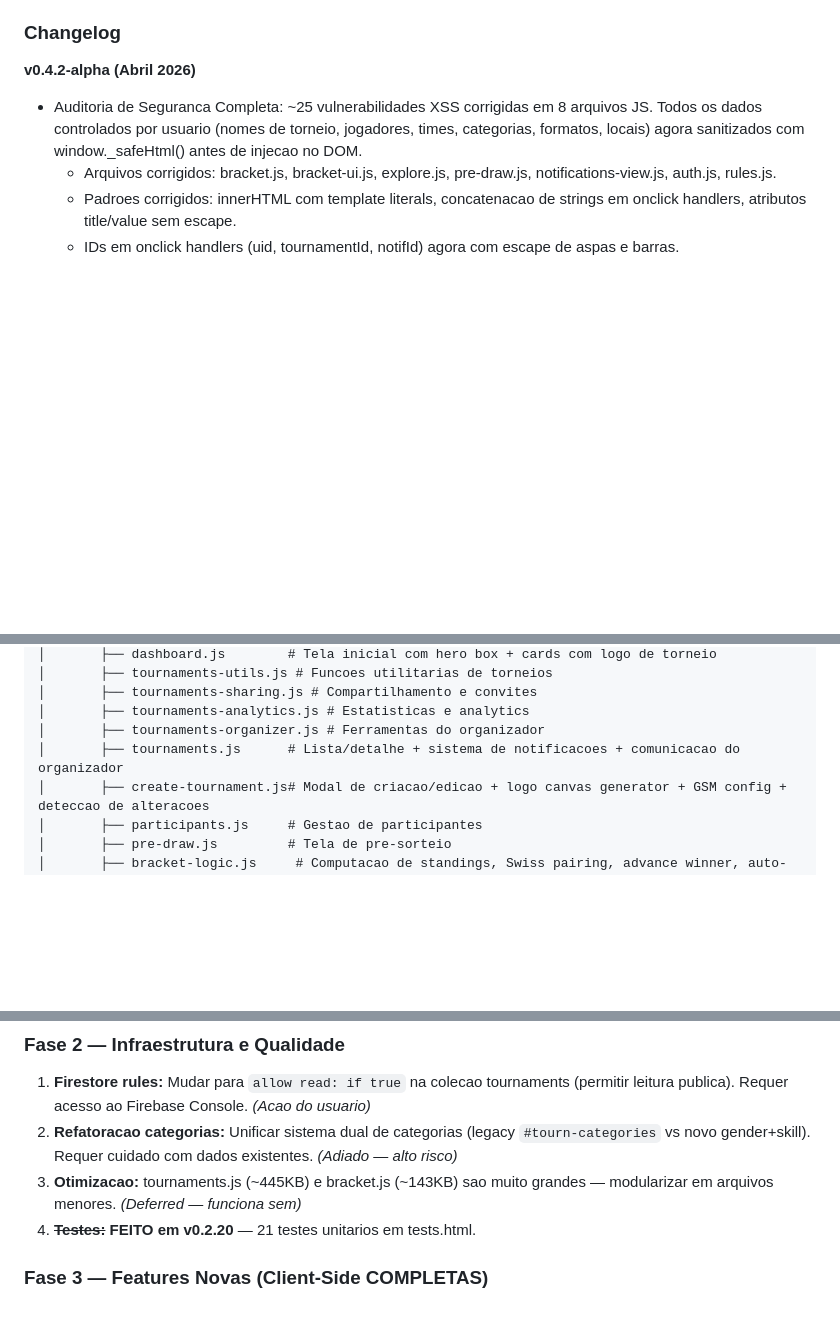
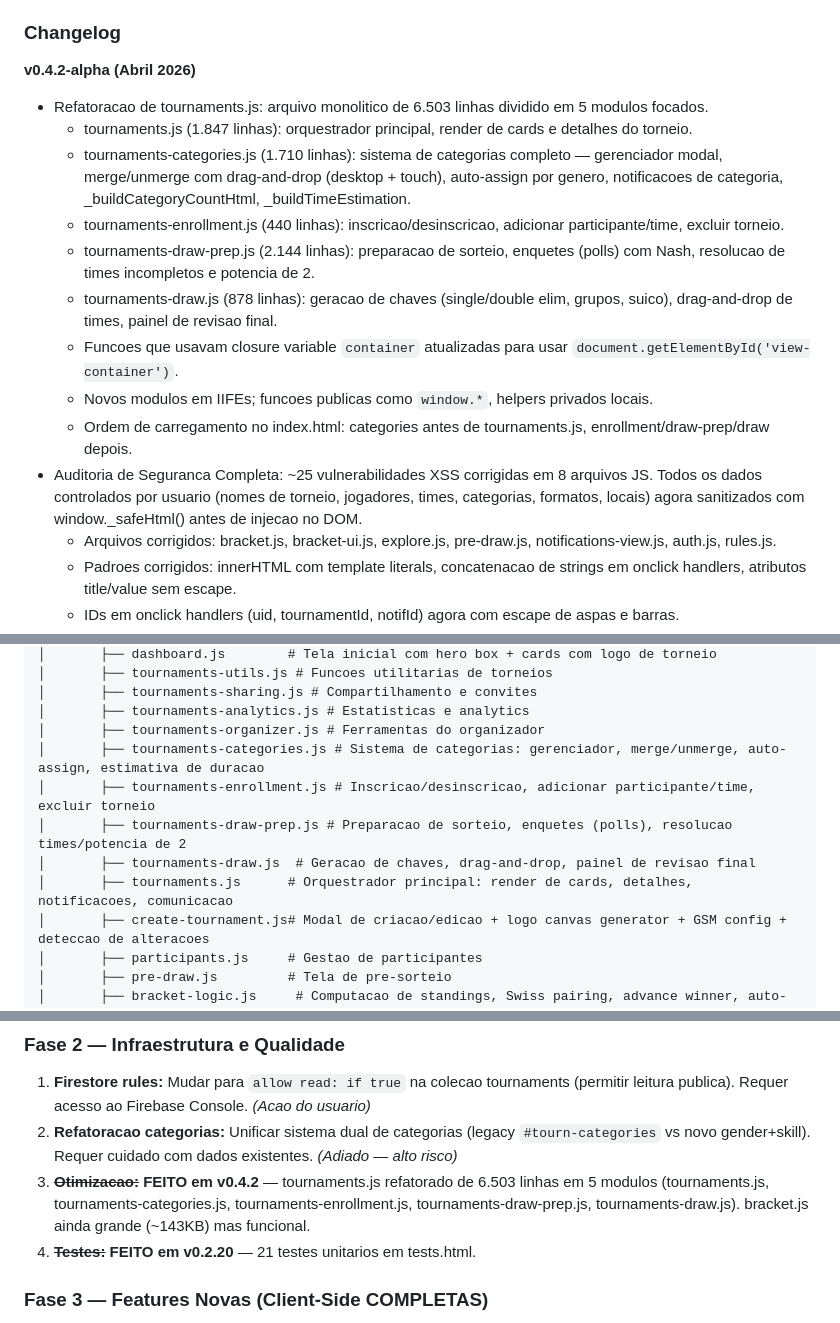
Before and after one commit to rstbarth/scoreplace.app, a Markdown page: CLAUDE.md, 3 parts joined by grey strips. Rendered like a GitHub page; blank space fills up the shorter version.

```diff
--- a/CLAUDE.md
+++ b/CLAUDE.md
@@ -19,6 +19,15 @@ O projeto comecou como "torneio_facil", passou por "Boratime", e foi renomeado d
 ### Changelog
 
 **v0.4.2-alpha (Abril 2026)**
+- Refatoracao de tournaments.js: arquivo monolitico de 6.503 linhas dividido em 5 modulos focados.
+  - tournaments.js (1.847 linhas): orquestrador principal, render de cards e detalhes do torneio.
+  - tournaments-categories.js (1.710 linhas): sistema de categorias completo — gerenciador modal, merge/unmerge com drag-and-drop (desktop + touch), auto-assign por genero, notificacoes de categoria, _buildCategoryCountHtml, _buildTimeEstimation.
+  - tournaments-enrollment.js (440 linhas): inscricao/desinscricao, adicionar participante/time, excluir torneio.
+  - tournaments-draw-prep.js (2.144 linhas): preparacao de sorteio, enquetes (polls) com Nash, resolucao de times incompletos e potencia de 2.
+  - tournaments-draw.js (878 linhas): geracao de chaves (single/double elim, grupos, suico), drag-and-drop de times, painel de revisao final.
+  - Funcoes que usavam closure variable `container` atualizadas para usar `document.getElementById('view-container')`.
+  - Novos modulos em IIFEs; funcoes publicas como `window.*`, helpers privados locais.
+  - Ordem de carregamento no index.html: categories antes de tournaments.js, enrollment/draw-prep/draw depois.
 - Auditoria de Seguranca Completa: ~25 vulnerabilidades XSS corrigidas em 8 arquivos JS. Todos os dados controlados por usuario (nomes de torneio, jogadores, times, categorias, formatos, locais) agora sanitizados com window._safeHtml() antes de injecao no DOM.
   - Arquivos corrigidos: bracket.js, bracket-ui.js, explore.js, pre-draw.js, notifications-view.js, auth.js, rules.js.
   - Padroes corrigidos: innerHTML com template literals, concatenacao de strings em onclick handlers, atributos title/value sem escape.
@@ -433,7 +442,11 @@ scoreplace-app/
 │       ├── tournaments-sharing.js # Compartilhamento e convites
 │       ├── tournaments-analytics.js # Estatisticas e analytics
 │       ├── tournaments-organizer.js # Ferramentas do organizador
-│       ├── tournaments.js      # Lista/detalhe + sistema de notificacoes + comunicacao do organizador
+│       ├── tournaments-categories.js # Sistema de categorias: gerenciador, merge/unmerge, auto-assign, estimativa de duracao
+│       ├── tournaments-enrollment.js # Inscricao/desinscricao, adicionar participante/time, excluir torneio
+│       ├── tournaments-draw-prep.js # Preparacao de sorteio, enquetes (polls), resolucao times/potencia de 2
+│       ├── tournaments-draw.js  # Geracao de chaves, drag-and-drop, painel de revisao final
+│       ├── tournaments.js      # Orquestrador principal: render de cards, detalhes, notificacoes, comunicacao
 │       ├── create-tournament.js# Modal de criacao/edicao + logo canvas generator + GSM config + deteccao de alteracoes
 │       ├── participants.js     # Gestao de participantes
 │       ├── pre-draw.js         # Tela de pre-sorteio
@@ -564,7 +577,7 @@ Visivel para o usuario no modal "Help" (secao Sobre, primeira accordion).
 ### Fase 2 — Infraestrutura e Qualidade
 1. **Firestore rules:** Mudar para `allow read: if true` na colecao tournaments (permitir leitura publica). Requer acesso ao Firebase Console. *(Acao do usuario)*
 2. **Refatoracao categorias:** Unificar sistema dual de categorias (legacy `#tourn-categories` vs novo gender+skill). Requer cuidado com dados existentes. *(Adiado — alto risco)*
-3. **Otimizacao:** tournaments.js (~445KB) e bracket.js (~143KB) sao muito grandes — modularizar em arquivos menores. *(Deferred — funciona sem)*
+3. ~~**Otimizacao:**~~ **FEITO em v0.4.2** — tournaments.js refatorado de 6.503 linhas em 5 modulos (tournaments.js, tournaments-categories.js, tournaments-enrollment.js, tournaments-draw-prep.js, tournaments-draw.js). bracket.js ainda grande (~143KB) mas funcional.
 4. ~~**Testes:**~~ **FEITO em v0.2.20** — 21 testes unitarios em tests.html.
 
 ### Fase 3 — Features Novas (Client-Side COMPLETAS)
```
